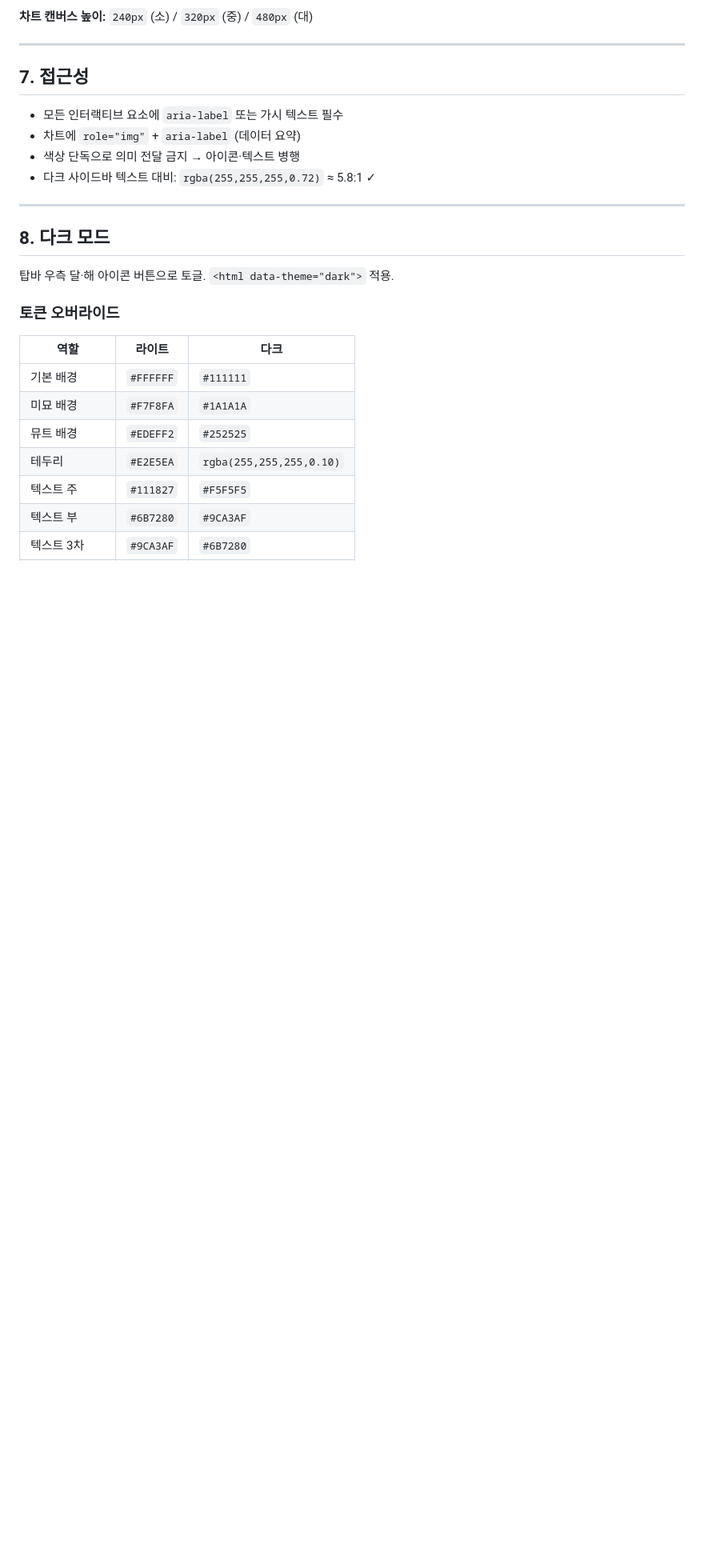
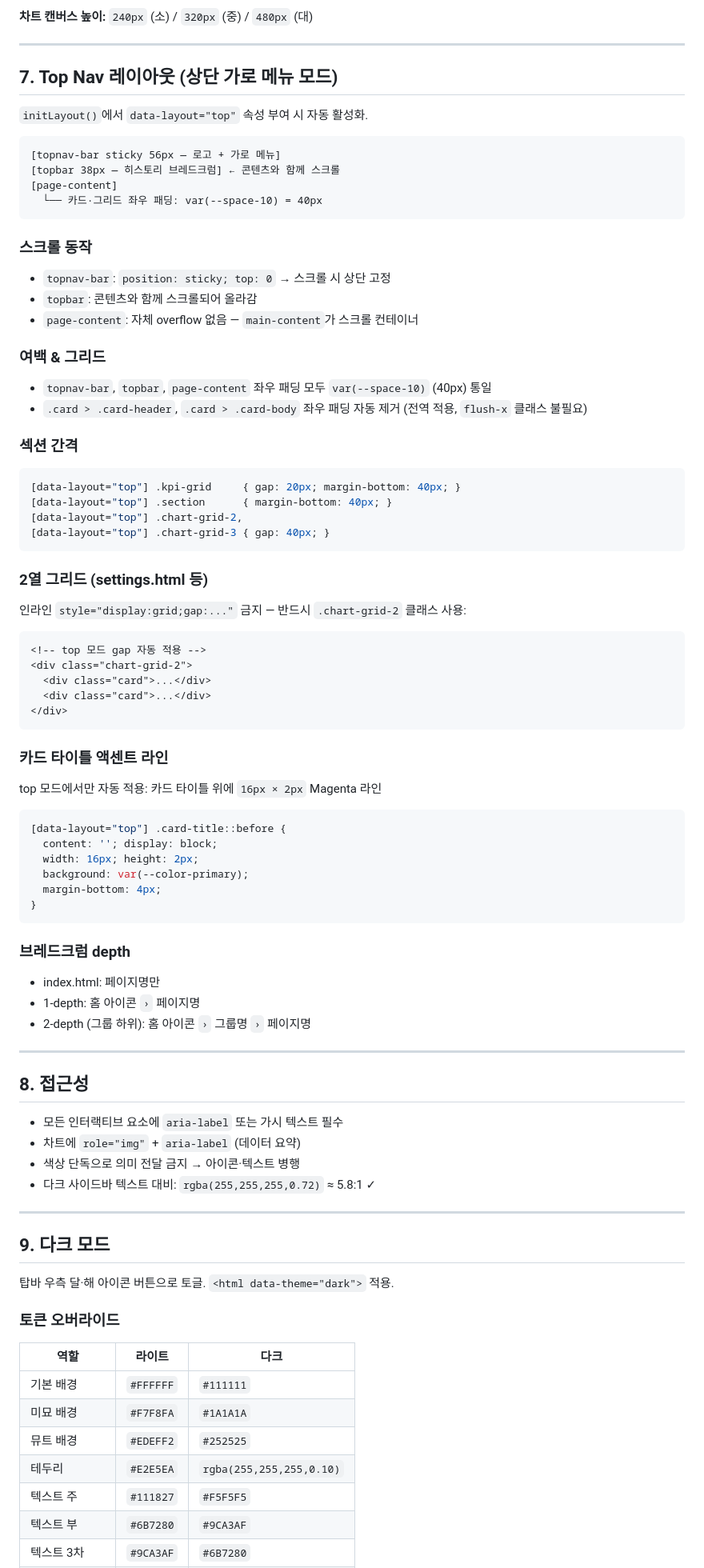
Before and after one commit to jinilee-hue/canb-dashboard, a Markdown page: DESIGN SYSTEM.MD, the part around one of its changes. Shown at 80% size. Rendered like a GitHub page; blank space fills up the shorter version.

Commit message:
docs: DESIGN SYSTEM.MD 업데이트 — input-height·radius·Top Nav·card-list-pad·filter-bar 추가
Co-Authored-By: Claude Sonnet 4.6 <noreply@anthropic.com>

````diff
--- a/DESIGN SYSTEM.MD
+++ b/DESIGN SYSTEM.MD
@@ -349,7 +368,71 @@ datasets: [{ barPercentage: 0.45, borderRadius: 3, ... }]
 
 ---
 
-## 7. 접근성
+## 7. Top Nav 레이아웃 (상단 가로 메뉴 모드)
+
+`initLayout()`에서 `data-layout="top"` 속성 부여 시 자동 활성화.
+
+```
+[topnav-bar sticky 56px — 로고 + 가로 메뉴]
+[topbar 38px — 히스토리 브레드크럼] ← 콘텐츠와 함께 스크롤
+[page-content]
+  └── 카드·그리드 좌우 패딩: var(--space-10) = 40px
+```
+
+### 스크롤 동작
+
+- `topnav-bar`: `position: sticky; top: 0` → 스크롤 시 상단 고정
+- `topbar`: 콘텐츠와 함께 스크롤되어 올라감
+- `page-content`: 자체 overflow 없음 — `main-content`가 스크롤 컨테이너
+
+### 여백 & 그리드
+
+- `topnav-bar`, `topbar`, `page-content` 좌우 패딩 모두 `var(--space-10)` (40px) 통일
+- `.card > .card-header`, `.card > .card-body` 좌우 패딩 자동 제거 (전역 적용, `flush-x` 클래스 불필요)
+
+### 섹션 간격
+
+```css
+[data-layout="top"] .kpi-grid     { gap: 20px; margin-bottom: 40px; }
+[data-layout="top"] .section      { margin-bottom: 40px; }
+[data-layout="top"] .chart-grid-2,
+[data-layout="top"] .chart-grid-3 { gap: 40px; }
+```
+
+### 2열 그리드 (settings.html 등)
+
+인라인 `style="display:grid;gap:..."` 금지 — 반드시 `.chart-grid-2` 클래스 사용:
+
+```html
+<!-- top 모드 gap 자동 적용 -->
+<div class="chart-grid-2">
+  <div class="card">...</div>
+  <div class="card">...</div>
+</div>
+```
+
+### 카드 타이틀 액센트 라인
+
+top 모드에서만 자동 적용: 카드 타이틀 위에 `16px × 2px` Magenta 라인
+
+```css
+[data-layout="top"] .card-title::before {
+  content: ''; display: block;
+  width: 16px; height: 2px;
+  background: var(--color-primary);
+  margin-bottom: 4px;
+}
+```
+
+### 브레드크럼 depth
+
+- index.html: 페이지명만
+- 1-depth: 홈 아이콘 `›` 페이지명
+- 2-depth (그룹 하위): 홈 아이콘 `›` 그룹명 `›` 페이지명
+
+---
+
+## 8. 접근성
 
 - 모든 인터랙티브 요소에 `aria-label` 또는 가시 텍스트 필수
 - 차트에 `role="img"` + `aria-label` (데이터 요약)
@@ -358,7 +441,7 @@ datasets: [{ barPercentage: 0.45, borderRadius: 3, ... }]
 
 ---
 
-## 8. 다크 모드
+## 9. 다크 모드
 
 탑바 우측 달·해 아이콘 버튼으로 토글. `<html data-theme="dark">` 적용.
 
````
Also changed, not shown: other parts of DESIGN SYSTEM.MD (+25 -6 lines).
